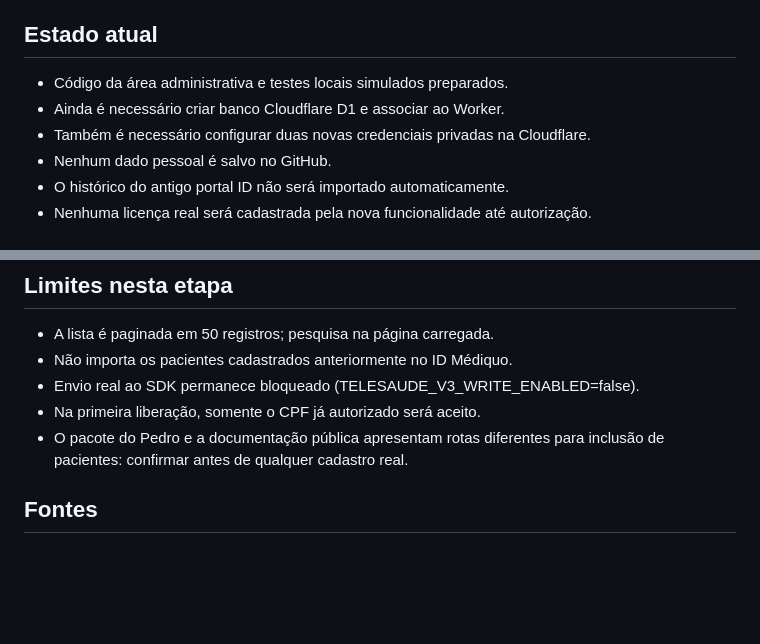
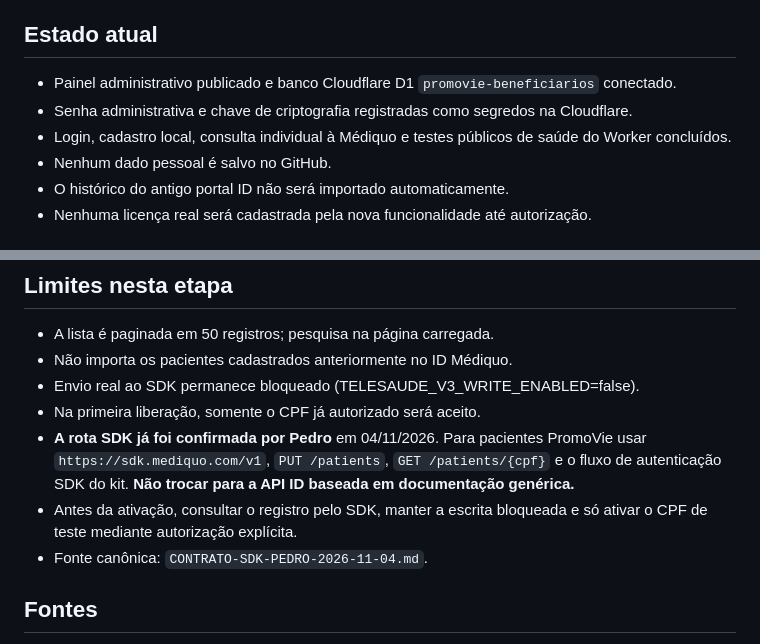
Before and after one commit to promovietv1-wq/promovie, a Markdown page: app-teste-novo-2-worker/PAINEL-GESTAO-D1.md, 2 parts joined by grey strips. GitHub-like rendering; blank space fills up the shorter version.

Commit message:
Atualizar guia D1 para estado real e adotar rota SDK de Pedro

```diff
--- a/app-teste-novo-2-worker/PAINEL-GESTAO-D1.md
+++ b/app-teste-novo-2-worker/PAINEL-GESTAO-D1.md
@@ -5,9 +5,9 @@ Painel privado em /telesaude/gestao/ para registrar, pesquisar e arquivar
 beneficiários, separado da página pública e dos prontuários da Médiquo.
 
 ## Estado atual
-- Código da área administrativa e testes locais simulados preparados.
-- Ainda é necessário criar banco Cloudflare D1 e associar ao Worker.
-- Também é necessário configurar duas novas credenciais privadas na Cloudflare.
+- Painel administrativo publicado e banco Cloudflare D1 `promovie-beneficiarios` conectado.
+- Senha administrativa e chave de criptografia registradas como segredos na Cloudflare.
+- Login, cadastro local, consulta individual à Médiquo e testes públicos de saúde do Worker concluídos.
 - Nenhum dado pessoal é salvo no GitHub.
 - O histórico do antigo portal ID não será importado automaticamente.
 - Nenhuma licença real será cadastrada pela nova funcionalidade até autorização.
@@ -49,8 +49,9 @@ beneficiários, separado da página pública e dos prontuários da Médiquo.
 - Não importa os pacientes cadastrados anteriormente no ID Médiquo.
 - Envio real ao SDK permanece bloqueado (TELESAUDE_V3_WRITE_ENABLED=false).
 - Na primeira liberação, somente o CPF já autorizado será aceito.
-- O pacote do Pedro e a documentação pública apresentam rotas diferentes
-  para inclusão de pacientes: confirmar antes de qualquer cadastro real.
+- **A rota SDK já foi confirmada por Pedro** em 04/11/2026. Para pacientes PromoVie usar `https://sdk.mediquo.com/v1`, `PUT /patients`, `GET /patients/{cpf}` e o fluxo de autenticação SDK do kit. **Não trocar para a API ID baseada em documentação genérica.**
+- Antes da ativação, consultar o registro pelo SDK, manter a escrita bloqueada e só ativar o CPF de teste mediante autorização explícita.
+- Fonte canônica: `CONTRATO-SDK-PEDRO-2026-11-04.md`.
 
 ## Fontes
 - https://developers.cloudflare.com/d1/get-started/
```
